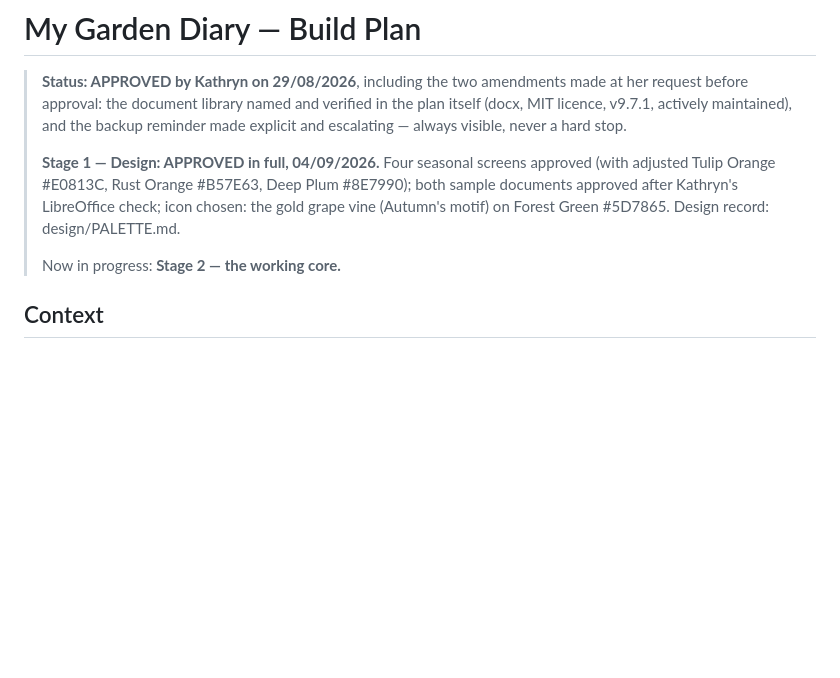
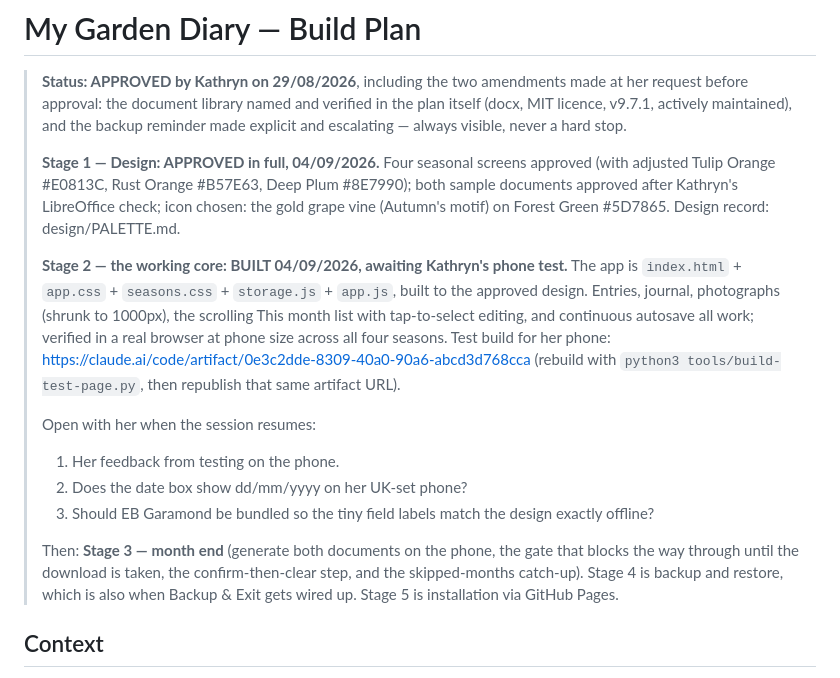
Before and after one commit to Spr1ngw1ll0wtr33/MyGardenDiary, a Markdown page: PLAN.md, the part around the change. Drawn GitHub-style; blank space fills up the shorter version.

Commit message:
Record Stage 2 as built and awaiting Kathryn's phone test
Co-Authored-By: Claude Opus 5 <noreply@anthropic.com>
Claude-Session: https://claude.ai/code/session_01G2tGcGj8r4C94bbkP9zfJL

```diff
--- a/PLAN.md
+++ b/PLAN.md
@@ -4,7 +4,23 @@
 >
 > **Stage 1 — Design: APPROVED in full, 04/09/2026.** Four seasonal screens approved (with adjusted Tulip Orange #E0813C, Rust Orange #B57E63, Deep Plum #8E7990); both sample documents approved after Kathryn's LibreOffice check; icon chosen: the gold grape vine (Autumn's motif) on Forest Green #5D7865. Design record: design/PALETTE.md.
 >
-> Now in progress: **Stage 2 — the working core.**
+> **Stage 2 — the working core: BUILT 04/09/2026, awaiting Kathryn's phone test.**
+> The app is `index.html` + `app.css` + `seasons.css` + `storage.js` + `app.js`, built to the
+> approved design. Entries, journal, photographs (shrunk to 1000px), the scrolling This month
+> list with tap-to-select editing, and continuous autosave all work; verified in a real browser
+> at phone size across all four seasons.
+> Test build for her phone: https://claude.ai/code/artifact/0e3c2dde-8309-40a0-90a6-abcd3d768cca
+> (rebuild with `python3 tools/build-test-page.py`, then republish that same artifact URL).
+>
+> Open with her when the session resumes:
+> 1. Her feedback from testing on the phone.
+> 2. Does the date box show dd/mm/yyyy on her UK-set phone?
+> 3. Should EB Garamond be bundled so the tiny field labels match the design exactly offline?
+>
+> Then: **Stage 3 — month end** (generate both documents on the phone, the gate that blocks the
+> way through until the download is taken, the confirm-then-clear step, and the skipped-months
+> catch-up). Stage 4 is backup and restore, which is also when Backup & Exit gets wired up.
+> Stage 5 is installation via GitHub Pages.
 
 ## Context
 
```
